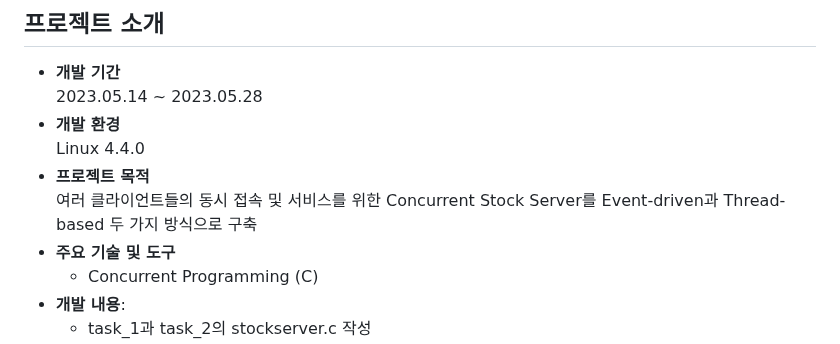
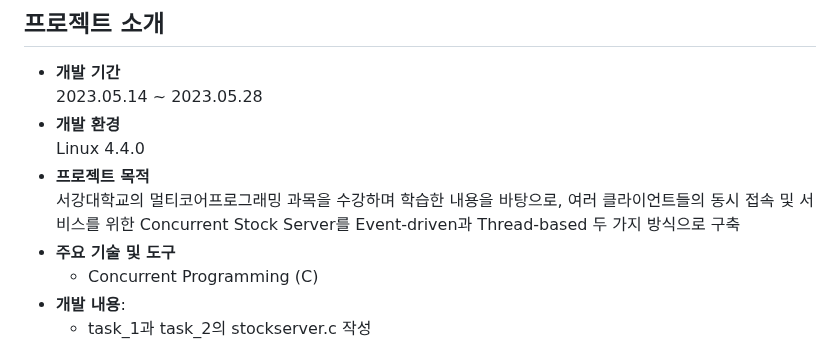
Before and after one commit to pwdab/Portfolio, a Markdown page: Concurrent Stock Server/README.md, the part around the change. GitHub-like rendering.

Commit message:
Update README.md
projects/Concurrent Stock Server/README.md
- 프로젝트 목적 문구 수정

```diff
--- a/Concurrent Stock Server/README.md
+++ b/Concurrent Stock Server/README.md
@@ -8,7 +8,7 @@
 - **개발 환경**
   Linux 4.4.0
 - **프로젝트 목적**
-  여러 클라이언트들의 동시 접속 및 서비스를 위한 Concurrent Stock Server를 Event-driven과 Thread-based 두 가지 방식으로 구축
+  서강대학교의 멀티코어프로그래밍 과목을 수강하며 학습한 내용을 바탕으로, 여러 클라이언트들의 동시 접속 및 서비스를 위한 Concurrent Stock Server를 Event-driven과 Thread-based 두 가지 방식으로 구축
 - **주요 기술 및 도구**
   - Concurrent Programming (C)
 - **개발 내용**:
```
